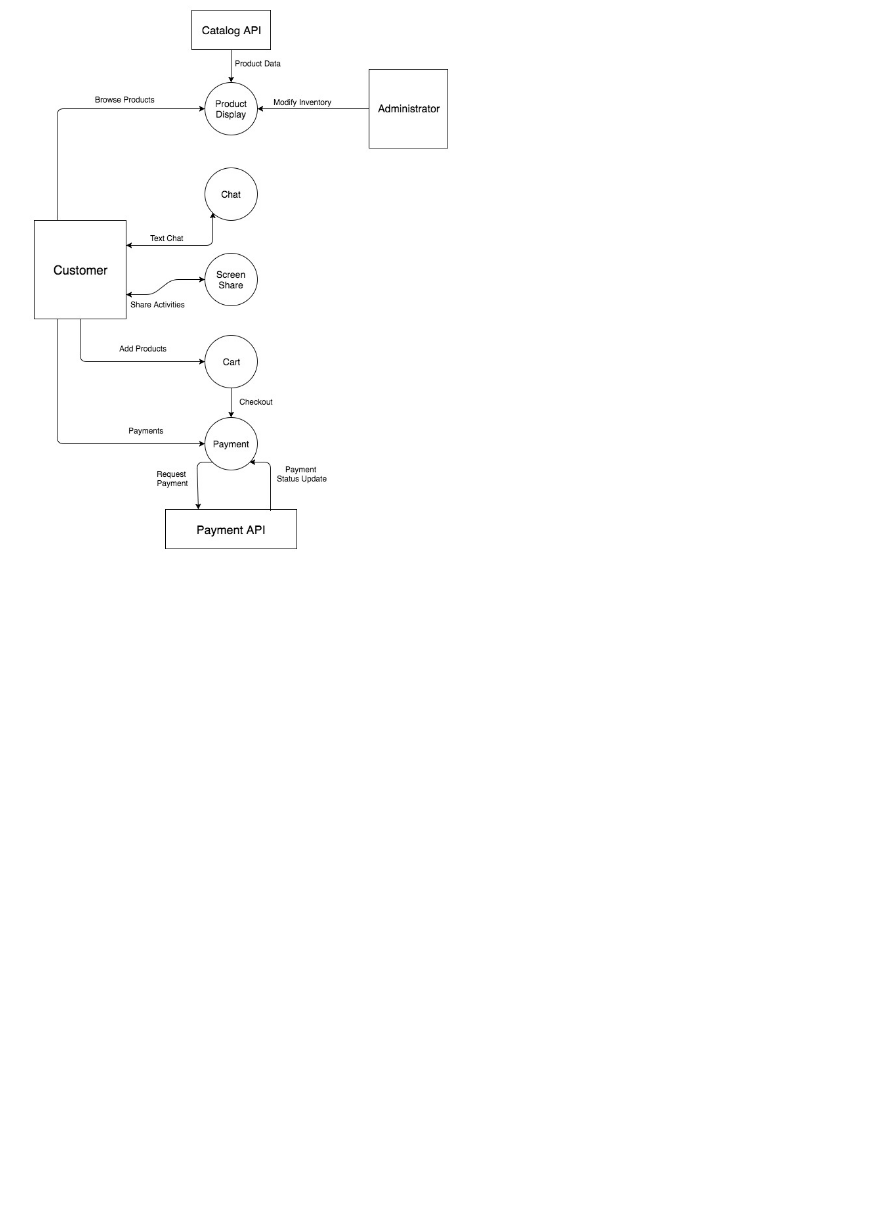
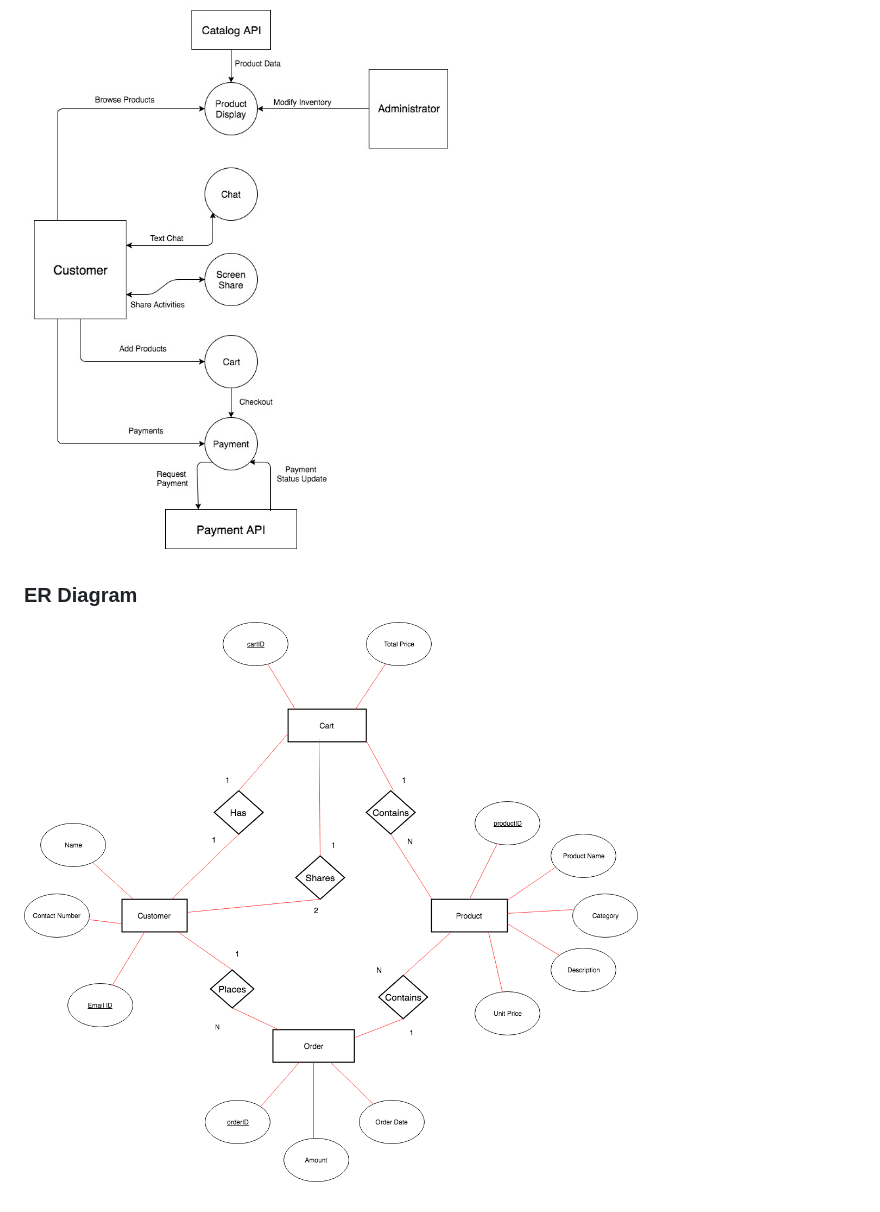
Before and after one commit to TechUniv2018/ShopSocial, a Markdown page: Documentation/ProjectDocument.md, the part around the change. Drawn GitHub-style; pictures changed too: Documentation/UMLDiagrams/ER_Diagram.png (added); blank space fills up the shorter version.

Commit message:
UML Diagrams - Added ER Diagram

```diff
--- a/Documentation/ProjectDocument.md
+++ b/Documentation/ProjectDocument.md
@@ -300,3 +300,6 @@ The profound use cases of this solution are as under:
 
 ### Data Flow Diagram - Level 0
   ![Data Flow Diagram - Level 0](UMLDiagrams/DFD_Level_Zero.jpg)
+
+### ER Diagram
+  ![ER Diagram](UMLDiagrams/ER_Diagram.png)
```
Also changed, not shown: 1 other file.
